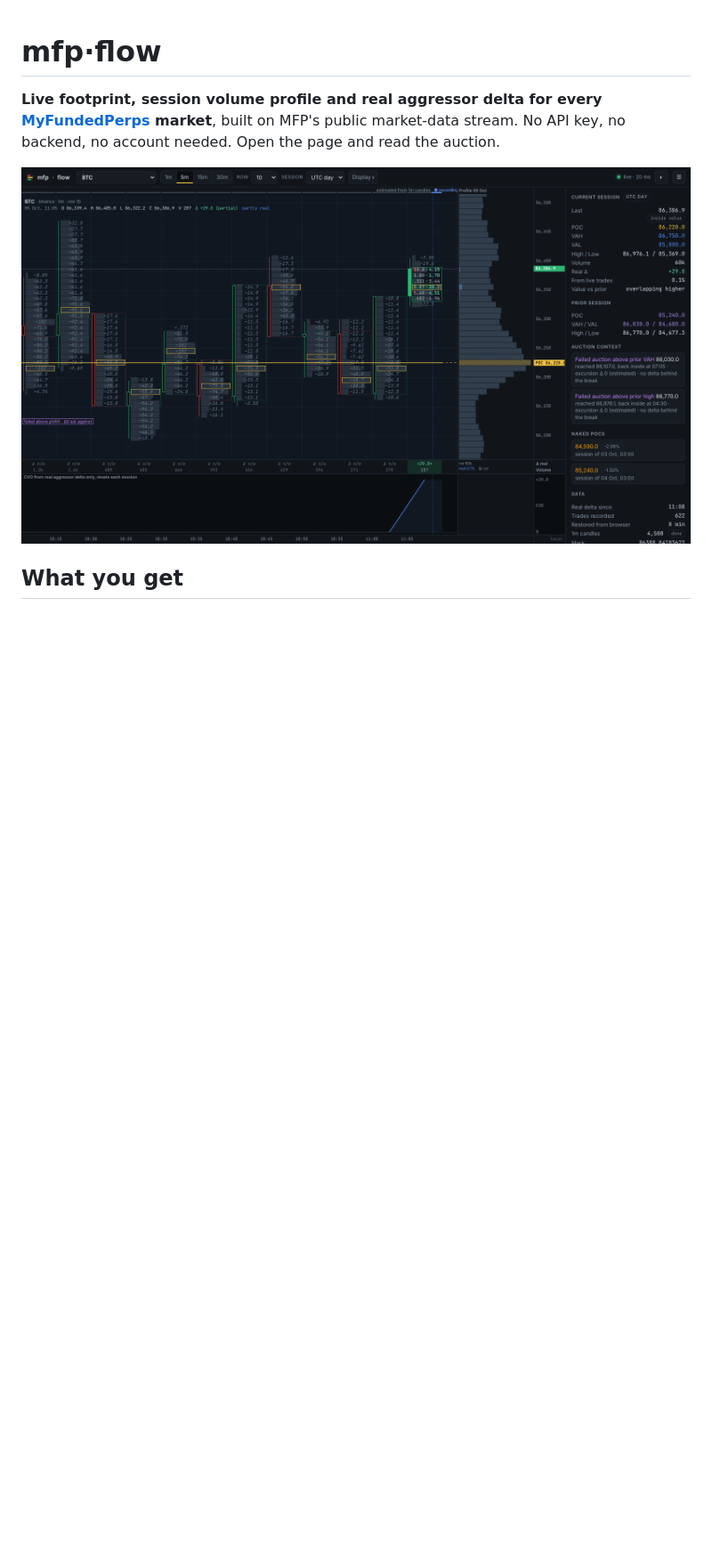
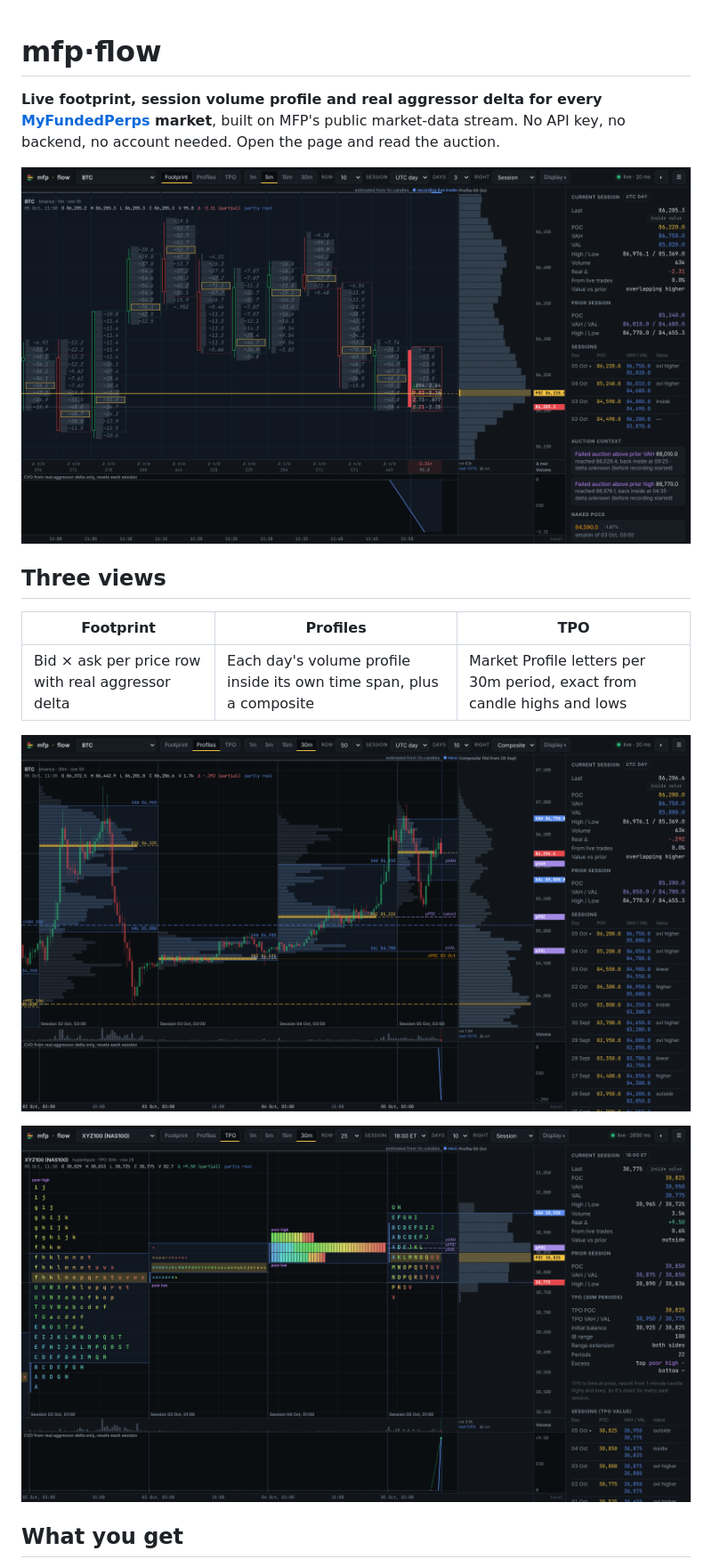
Before and after one commit to sguzen/mfp-flow, a Markdown page: README.md, the part around one of its changes. Shown at 89% size. Drawn GitHub-style; pictures changed too: docs/screenshots/btc-5m-dark.png, docs/screenshots/btc-profiles.png (added), docs/screenshots/nas100-tpo.png (added); blank space fills up the shorter version.

```diff
--- a/README.md
+++ b/README.md
@@ -4,6 +4,16 @@
 
 ![BTC 5m footprint with session profile](docs/screenshots/btc-5m-dark.png)
 
+## Three views
+
+| Footprint | Profiles | TPO |
+| - | - | - |
+| Bid × ask per price row with real aggressor delta | Each day's volume profile inside its own time span, plus a composite | Market Profile letters per 30m period, exact from candle highs and lows |
+
+![BTC, 10 days of session profiles with a 10-day composite](docs/screenshots/btc-profiles.png)
+
+![NAS100 TPO](docs/screenshots/nas100-tpo.png)
+
 ## What you get
 
 - **Footprint.** Each bar shows aggressive sells (hit bid) × aggressive buys (lift ask) per price row, from MFP's `trades` stream with the aggressor side, plus diagonal imbalances, stacked imbalances, and the bar POC. Intervals are 1m / 5m / 15m / 30m, and the row size is selectable per market.
```
Also changed, not shown: other parts of README.md (+8 -2 lines), docs/screenshots/nas100-profiles-light.png (added), 11 other files.
